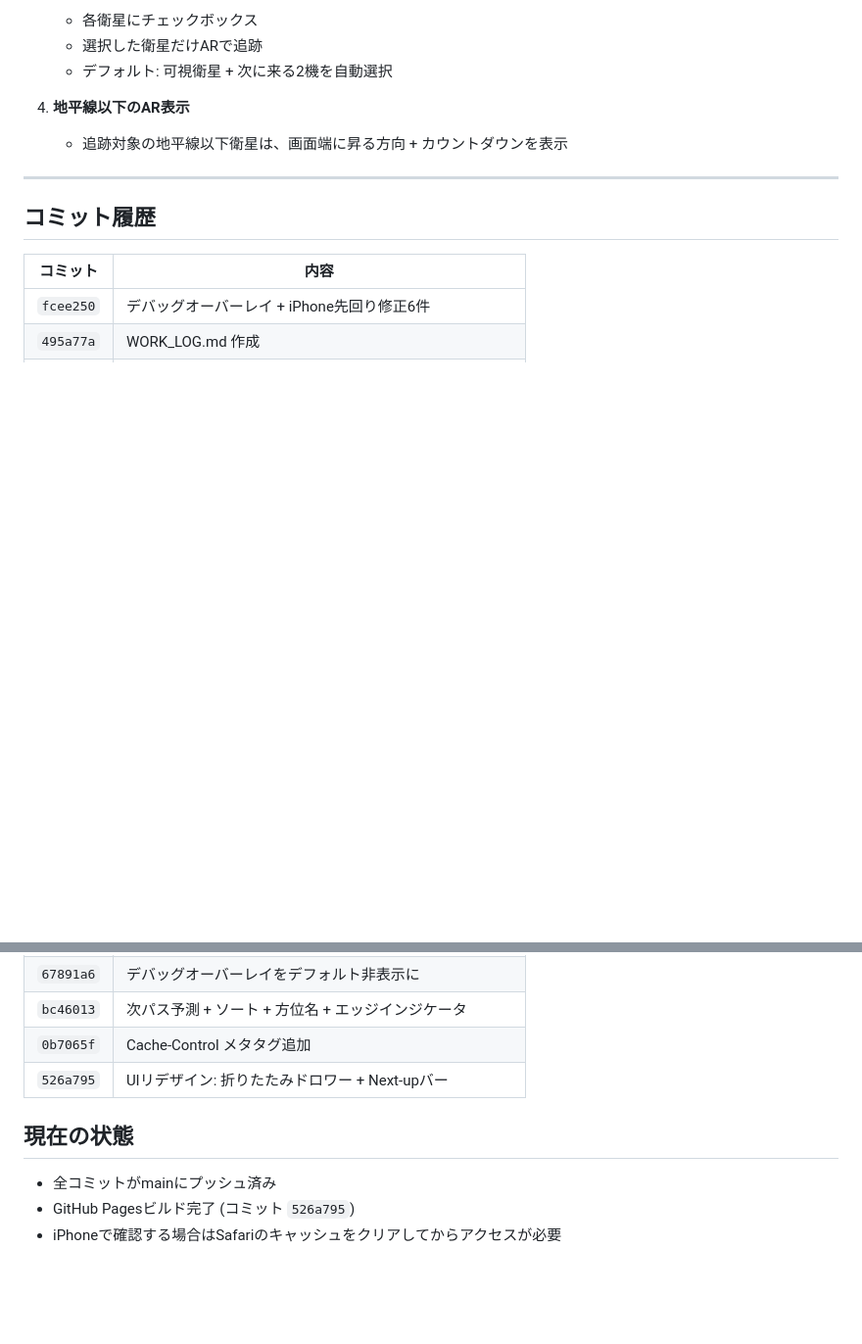
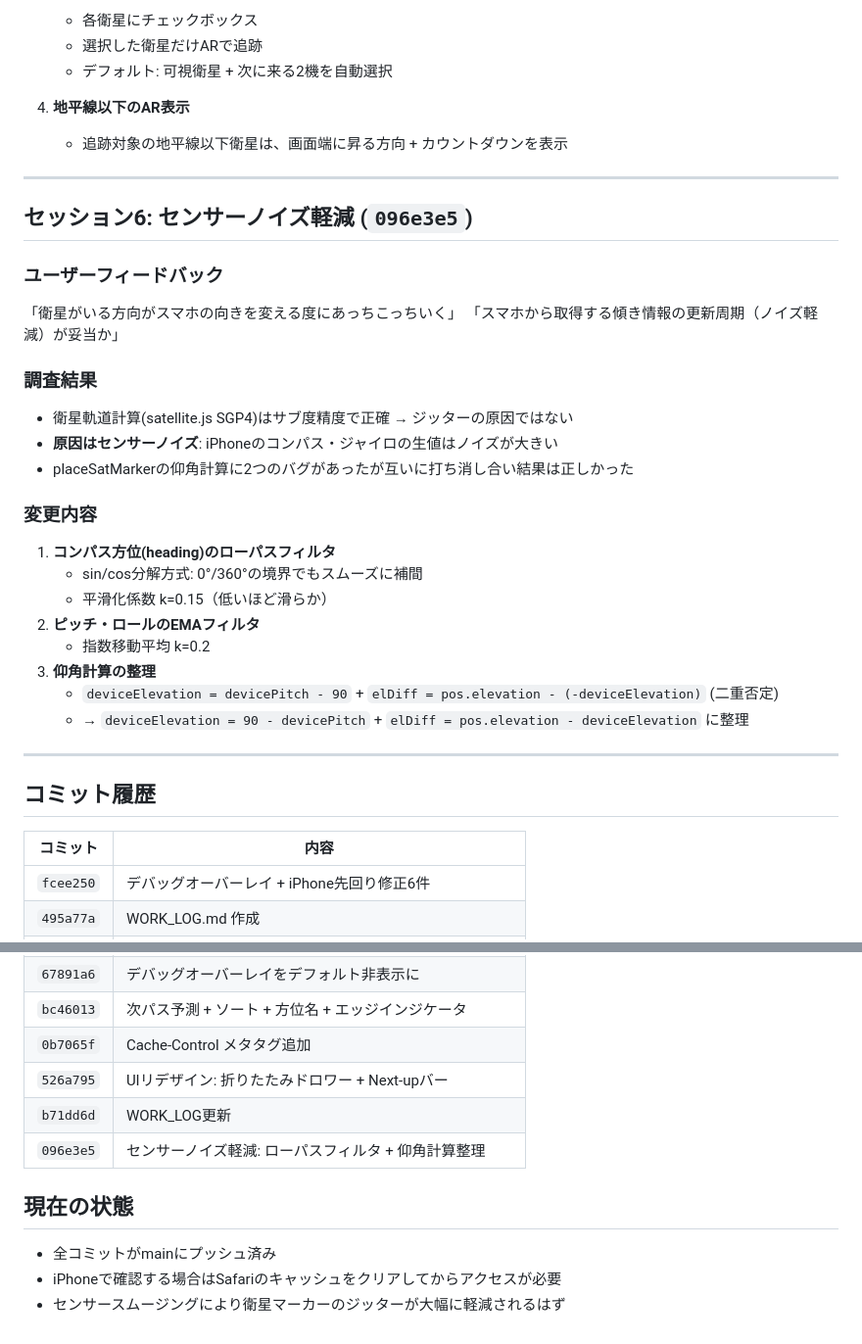
Before and after one commit to ktoctobersky/sat-ar, a Markdown page: WORK_LOG.md, 2 parts joined by grey strips. Shown at 98% size. Rendered like a GitHub page; blank space fills up the shorter version.

Commit message:
docs: update WORK_LOG with sensor smoothing session
Co-Authored-By: Claude Opus 4.6 <noreply@anthropic.com>

```diff
--- a/WORK_LOG.md
+++ b/WORK_LOG.md
@@ -82,6 +82,29 @@ iPhoneで新しい版が表示されない問題に対し、Cache-Control メタ
 
 ---
 
+## セッション6: センサーノイズ軽減 (`096e3e5`)
+
+### ユーザーフィードバック
+「衛星がいる方向がスマホの向きを変える度にあっちこっちいく」
+「スマホから取得する傾き情報の更新周期（ノイズ軽減）が妥当か」
+
+### 調査結果
+- 衛星軌道計算(satellite.js SGP4)はサブ度精度で正確 → ジッターの原因ではない
+- **原因はセンサーノイズ**: iPhoneのコンパス・ジャイロの生値はノイズが大きい
+- placeSatMarkerの仰角計算に2つのバグがあったが互いに打ち消し合い結果は正しかった
+
+### 変更内容
+1. **コンパス方位(heading)のローパスフィルタ**
+   - sin/cos分解方式: 0°/360°の境界でもスムーズに補間
+   - 平滑化係数 k=0.15（低いほど滑らか）
+2. **ピッチ・ロールのEMAフィルタ**
+   - 指数移動平均 k=0.2
+3. **仰角計算の整理**
+   - `deviceElevation = devicePitch - 90` + `elDiff = pos.elevation - (-deviceElevation)` (二重否定)
+   - → `deviceElevation = 90 - devicePitch` + `elDiff = pos.elevation - deviceElevation` に整理
+
+---
+
 ## コミット履歴
 
 | コミット | 内容 |
@@ -95,8 +118,10 @@ iPhoneで新しい版が表示されない問題に対し、Cache-Control メタ
 | `bc46013` | 次パス予測 + ソート + 方位名 + エッジインジケータ |
 | `0b7065f` | Cache-Control メタタグ追加 |
 | `526a795` | UIリデザイン: 折りたたみドロワー + Next-upバー |
+| `b71dd6d` | WORK_LOG更新 |
+| `096e3e5` | センサーノイズ軽減: ローパスフィルタ + 仰角計算整理 |
 
 ## 現在の状態
 - 全コミットがmainにプッシュ済み
-- GitHub Pagesビルド完了 (コミット `526a795`)
 - iPhoneで確認する場合はSafariのキャッシュをクリアしてからアクセスが必要
+- センサースムージングにより衛星マーカーのジッターが大幅に軽減されるはず
```
